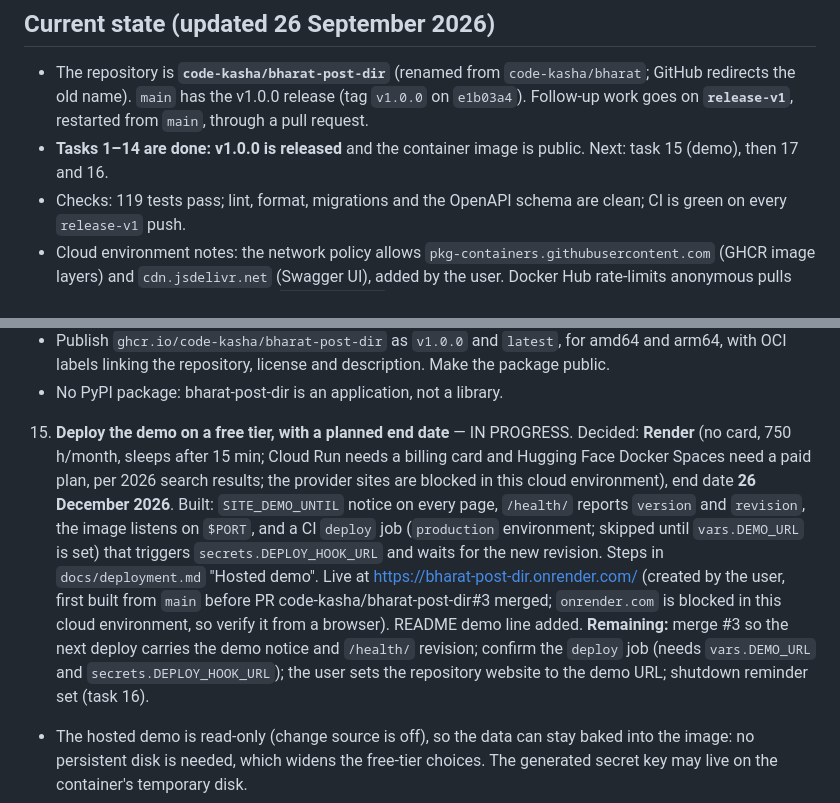
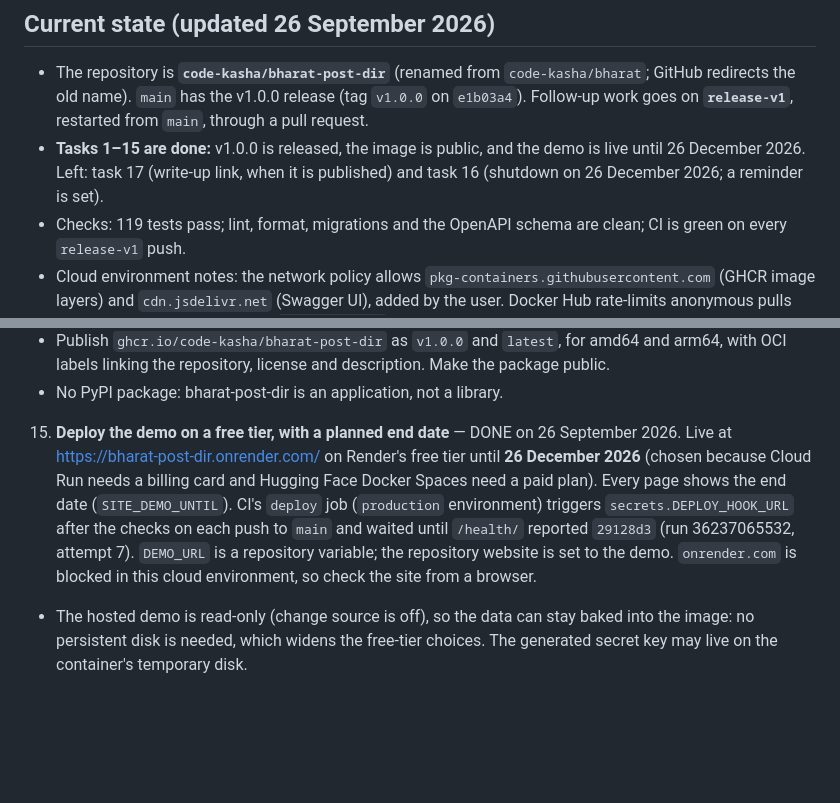
Before and after one commit to code-kasha/bharat, a Markdown page: TODO.md, 2 parts joined by grey strips. Rendered like a GitHub page; blank space fills up the shorter version.

Commit message:
Mark the hosted demo task done
Co-Authored-By: Claude Opus 5.5 <noreply@anthropic.com>
Claude-Session: https://claude.ai/code/session_01MUGbgaJkAhwdKZJnZ6vtsr

```diff
--- a/TODO.md
+++ b/TODO.md
@@ -13,7 +13,7 @@ Pick up from here. Nothing below is started unless marked done.
 ## Current state (updated 26 September 2026)
 
 - The repository is **`code-kasha/bharat-post-dir`** (renamed from `code-kasha/bharat`; GitHub redirects the old name). `main` has the v1.0.0 release (tag `v1.0.0` on `e1b03a4`). Follow-up work goes on **`release-v1`**, restarted from `main`, through a pull request.
-- **Tasks 1–14 are done: v1.0.0 is released** and the container image is public. Next: task 15 (demo), then 17 and 16.
+- **Tasks 1–15 are done:** v1.0.0 is released, the image is public, and the demo is live until 26 December 2026. Left: task 17 (write-up link, when it is published) and task 16 (shutdown on 26 December 2026; a reminder is set).
 - Checks: 119 tests pass; lint, format, migrations and the OpenAPI schema are clean; CI is green on every `release-v1` push.
 - Cloud environment notes: the network policy allows `pkg-containers.githubusercontent.com` (GHCR image layers) and `cdn.jsdelivr.net` (Swagger UI), added by the user. Docker Hub rate-limits anonymous pulls from the sandbox; pull through `mirror.gcr.io` there. The sandbox browser does not trust the proxy certificate.
 - `TODO.md` is committed on `release-v1` so any session can read it. Whether to keep it after v1.0.0 is undecided (ask).
@@ -120,7 +120,7 @@ Pick up from here. Nothing below is started unless marked done.
    - Extend the tag-triggered CI job: create the GitHub Release after all checks pass, attaching `db.sqlite3`, the gzipped JSON export and `SHA256SUMS`.
    - Publish `ghcr.io/code-kasha/bharat-post-dir` as `v1.0.0` and `latest`, for amd64 and arm64, with OCI labels linking the repository, license and description. Make the package public.
    - No PyPI package: bharat-post-dir is an application, not a library.
-15. **Deploy the demo on a free tier, with a planned end date** — IN PROGRESS. Decided: **Render** (no card, 750 h/month, sleeps after 15 min; Cloud Run needs a billing card and Hugging Face Docker Spaces need a paid plan, per 2026 search results; the provider sites are blocked in this cloud environment), end date **26 December 2026**. Built: `SITE_DEMO_UNTIL` notice on every page, `/health/` reports `version` and `revision`, the image listens on `$PORT`, and a CI `deploy` job (`production` environment; skipped until `vars.DEMO_URL` is set) that triggers `secrets.DEPLOY_HOOK_URL` and waits for the new revision. Steps in `docs/deployment.md` "Hosted demo". Live at https://bharat-post-dir.onrender.com/ (created by the user, first built from `main` before PR code-kasha/bharat-post-dir#3 merged; `onrender.com` is blocked in this cloud environment, so verify it from a browser). README demo line added. **Remaining:** merge #3 so the next deploy carries the demo notice and `/health/` revision; confirm the `deploy` job (needs `vars.DEMO_URL` and `secrets.DEPLOY_HOOK_URL`); the user sets the repository website to the demo URL; shutdown reminder set (task 16).
+15. **Deploy the demo on a free tier, with a planned end date** — DONE on 26 September 2026. Live at https://bharat-post-dir.onrender.com/ on Render's free tier until **26 December 2026** (chosen because Cloud Run needs a billing card and Hugging Face Docker Spaces need a paid plan). Every page shows the end date (`SITE_DEMO_UNTIL`). CI's `deploy` job (`production` environment) triggers `secrets.DEPLOY_HOOK_URL` after the checks on each push to `main` and waited until `/health/` reported `29128d3` (run 36237065532, attempt 7). `DEMO_URL` is a repository variable; the repository website is set to the demo. `onrender.com` is blocked in this cloud environment, so check the site from a browser.
    - The hosted demo is read-only (change source is off), so the data can stay baked into the image: no persistent disk is needed, which widens the free-tier choices. The generated secret key may live on the container's temporary disk.
    - Candidates to check at deploy time (free tiers change often; verify current terms, limits and that no card or paid plan is required): Render free web service, Koyeb, Google Cloud Run, Hugging Face Spaces (Docker). Cold starts after idle are acceptable for a demo.
    - Use the provider's free subdomain (no domain costs). No ads or analytics.
```
